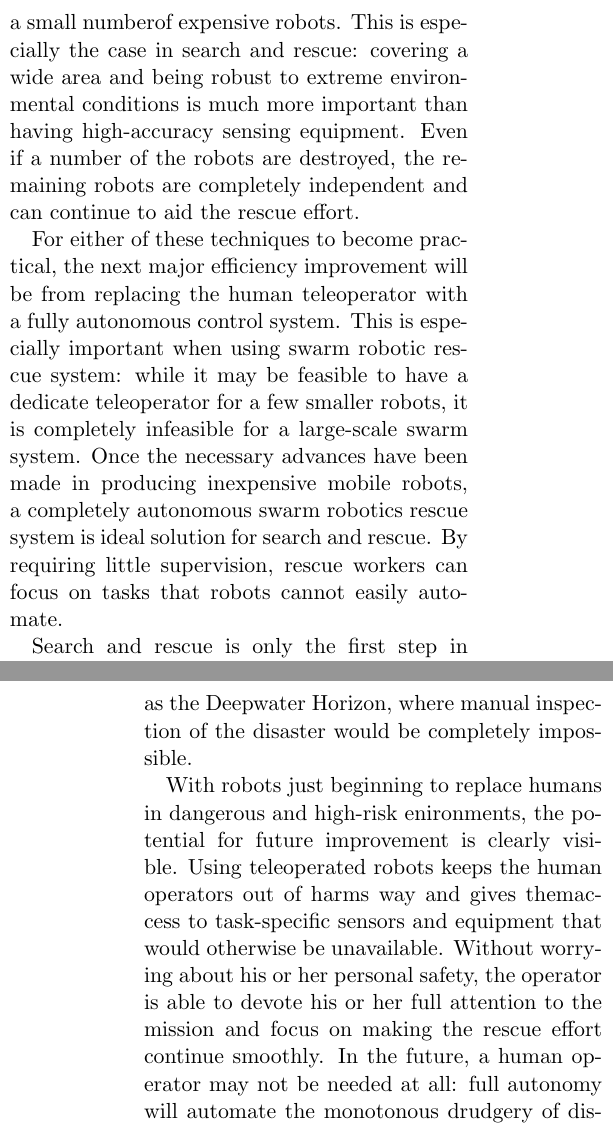
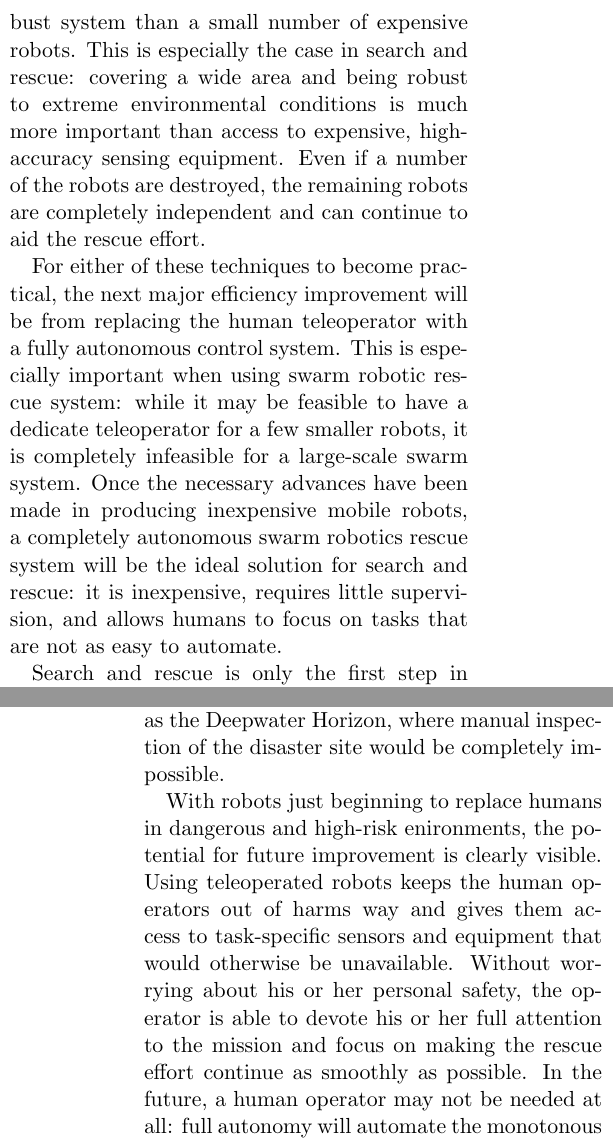
Before and after one commit to mkoval/capstone, a LaTeX document (final/interim.tex): two parts of the columns of pages 9 and 10 of 10, joined at a grey line, cut at the place of the change. Compiled offline with pdfLaTeX.

Commit message:
final proofreading

```diff
--- a/final/interim.tex
+++ b/final/interim.tex
@@ -629,11 +629,12 @@ at the University of California at Berkeley has developed just that: an
 extremely inexpensive ``mechanical cockroach'' that is capable of fitting
 through small cracks in rubble ~\cite{cockroach}. Based on the principles of
 swarm robotics, using a large number of simple robots can give a cheaper and
-more robust system than a small numberof expensive robots. This is especially
+more robust system than a small number of expensive robots. This is especially
 the case in search and rescue: covering a wide area and being robust to extreme
-environmental conditions is much more important than having high-accuracy
-sensing equipment. Even if a number of the robots are destroyed, the remaining
-robots are completely independent and can continue to aid the rescue effort.
+environmental conditions is much more important than access to expensive,
+high-accuracy sensing equipment. Even if a number of the robots are destroyed,
+the remaining robots are completely independent and can continue to aid the
+rescue effort.
 
 For either of these techniques to become practical, the next major efficiency
 improvement will be from replacing the human teleoperator with a fully
@@ -641,9 +642,10 @@ autonomous control system. This is especially important when using swarm
 robotic rescue system: while it may be feasible to have a dedicate teleoperator
 for a few smaller robots, it is completely infeasible for a large-scale swarm
 system. Once the necessary advances have been made in producing inexpensive
-mobile robots, a completely autonomous swarm robotics rescue system is ideal
-solution for search and rescue. By requiring little supervision, rescue workers
-can focus on tasks that robots cannot easily automate.
+mobile robots, a completely autonomous swarm robotics rescue system will be the
+ideal solution for search and rescue: it is inexpensive, requires little
+supervision, and allows humans to focus on tasks that are not as easy to
+automate.
 
 % 2. Infastructure Evaluation and Repair
 Search and rescue is only the first step in disaster recovery. Once the
@@ -663,19 +665,19 @@ include a high-resolution camera ~\cite{gym} for inspecting damage to beams, a
 scanning laser rangefinder for building a three-dimensional model of the
 damage, or even a sensor package for measuring the concentration of airborn
 contaminents. This type of remote inspection is crucial for disasters such as
-the Deepwater Horizon, where manual inspection of the disaster would be
+the Deepwater Horizon, where manual inspection of the disaster site would be
 completely impossible.
 
 % Conclusion
 With robots just beginning to replace humans in dangerous and high-risk
 enironments, the potential for future improvement is clearly visible. Using
-teleoperated robots keeps the human operators out of harms way and gives
-themaccess to task-specific sensors and equipment that would otherwise be
+teleoperated robots keeps the human operators out of harms way and gives them
+access to task-specific sensors and equipment that would otherwise be
 unavailable. Without worrying about his or her personal safety, the operator is
 able to devote his or her full attention to the mission and focus on making the
-rescue effort continue smoothly. In the future, a human operator may not be
-needed at all: full autonomy will automate the monotonous drudgery of disaster
-recovery and let humans focus on the tasks that are most important.
+rescue effort continue as smoothly as possible. In the future, a human operator
+may not be needed at all: full autonomy will automate the monotonous drudgery
+of disaster recovery and let humans focus on the tasks that are most important.
 
 \section{Acknowledgments}
 This project would not have been possible without the support of Dr. Predrag
```
Also changed, not shown: final/interim.tex (20 more changed lines).
